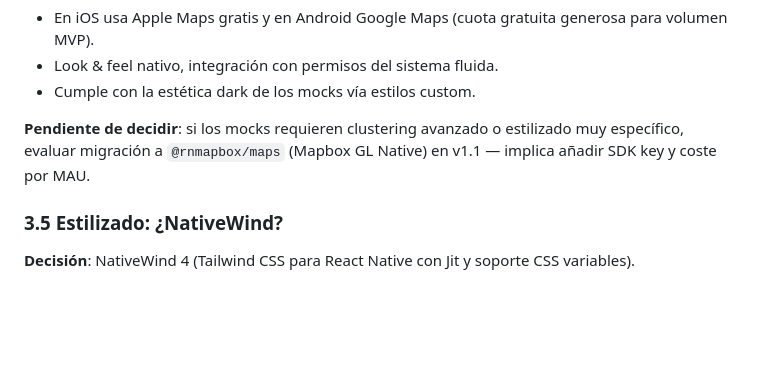
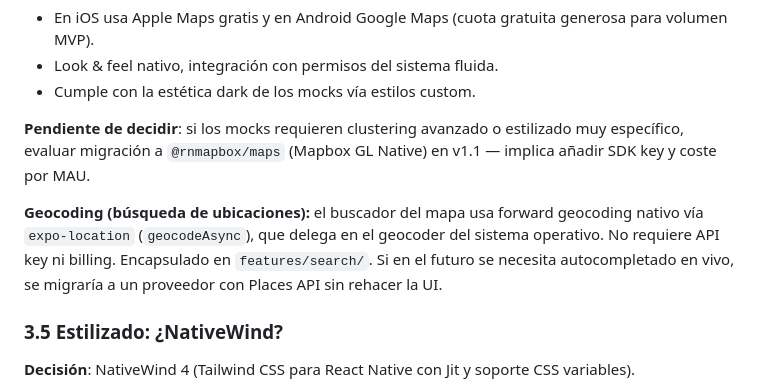
Before and after one commit to curringas/motociudad, a Markdown page: docs/arquitectura.md, the part around the change. GitHub-like rendering; blank space fills up the shorter version.

```diff
--- a/docs/arquitectura.md
+++ b/docs/arquitectura.md
@@ -145,6 +145,8 @@
 - Cumple con la estética dark de los mocks vía estilos custom.
 
 **Pendiente de decidir**: si los mocks requieren clustering avanzado o estilizado muy específico, evaluar migración a `@rnmapbox/maps` (Mapbox GL Native) en v1.1 — implica añadir SDK key y coste por MAU.
+
+**Geocoding (búsqueda de ubicaciones):** el buscador del mapa usa forward geocoding nativo vía `expo-location` (`geocodeAsync`), que delega en el geocoder del sistema operativo. No requiere API key ni billing. Encapsulado en `features/search/`. Si en el futuro se necesita autocompletado en vivo, se migraría a un proveedor con Places API sin rehacer la UI.
 
 ### 3.5 Estilizado: ¿NativeWind?
 
```
Also changed, not shown: docs/prd.md (+2 -0 lines), docs/testing.md (+1 -0 lines).
